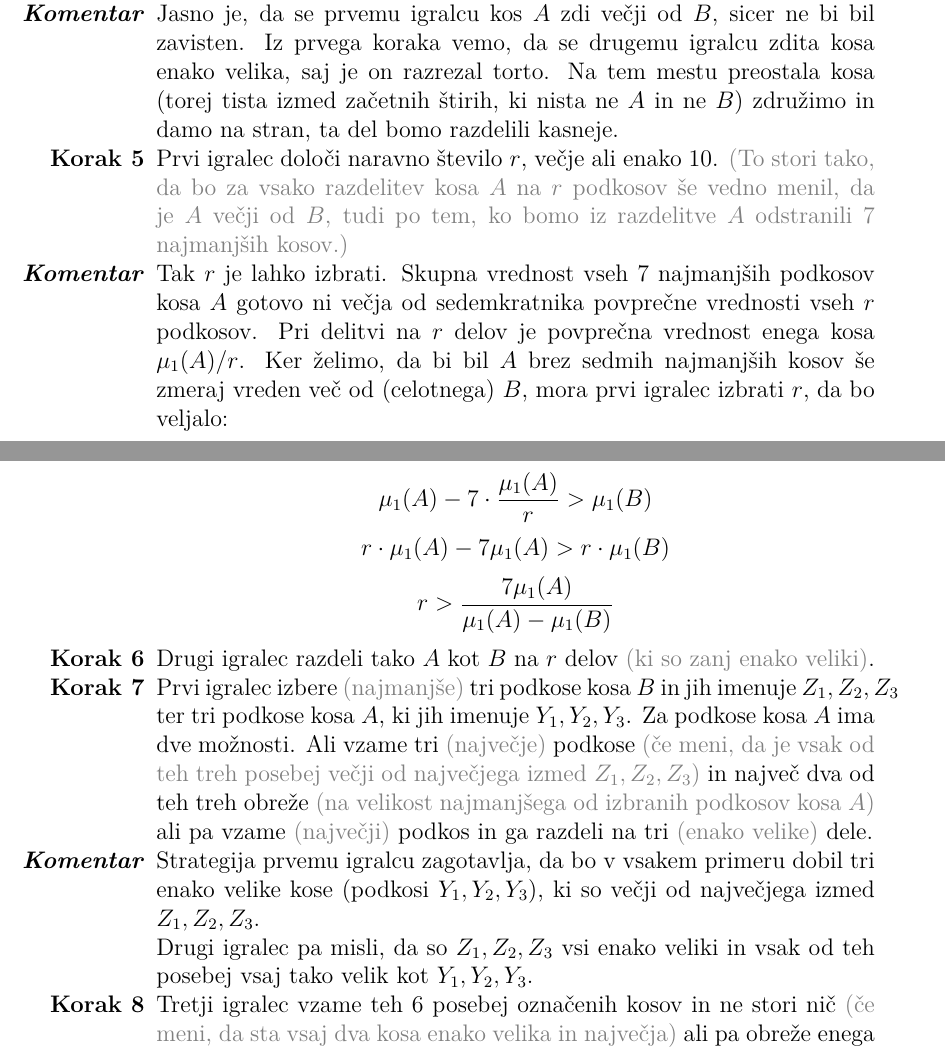
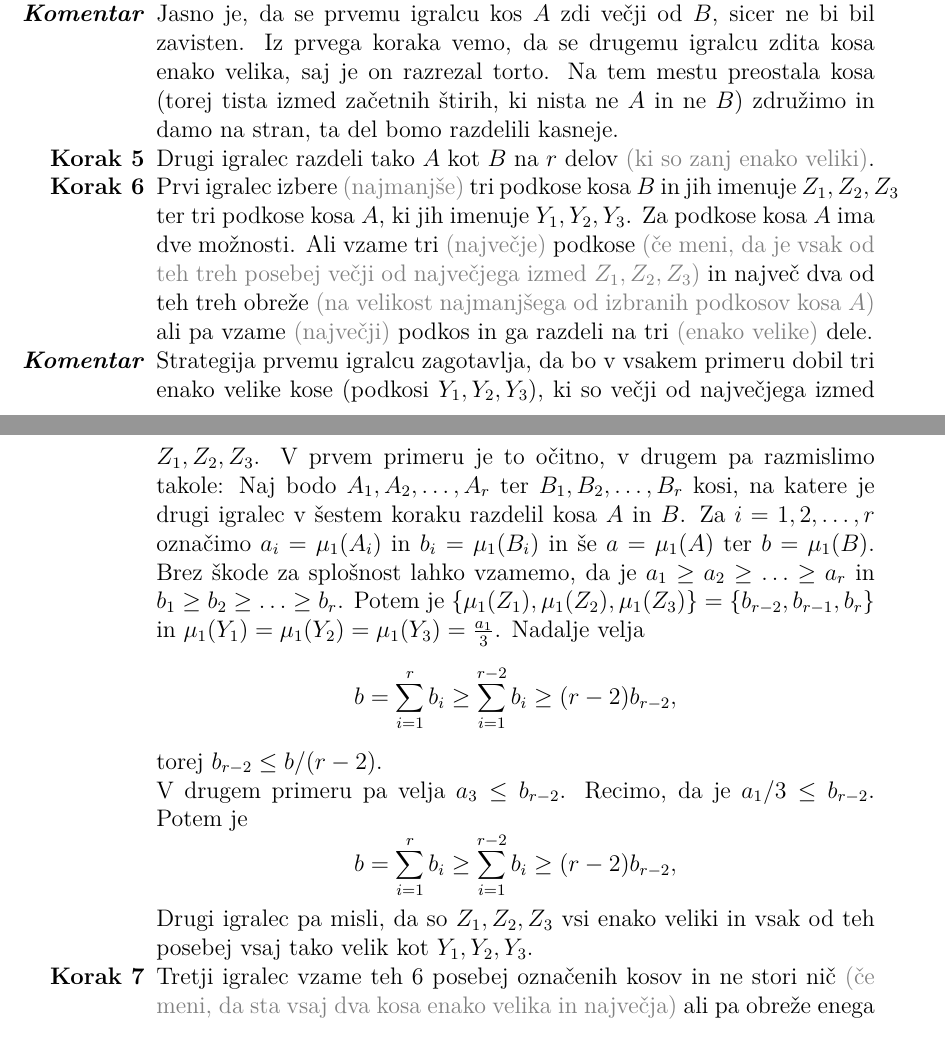
Before and after one commit to tjasabajc/Seminar, a LaTeX document (seminarska.tex): two parts of pages 7 and 8 of 10, joined at a grey line, cut so that both start at the same text. Compiled offline with pdfLaTeX.

Commit message:
Sredi dela odhajam
Bom kasneje...

```diff
--- a/seminarska.tex
+++ b/seminarska.tex
@@ -229,27 +218,13 @@ Zadnji protokol je najdaljši in najmanj intuitiven, saj je {\em delitev brez za
 
 \item [\textbf{\em Komentar}] Jasno je, da se prvemu igralcu kos $A$ zdi večji od $B$, sicer ne bi bil zavisten. Iz prvega koraka vemo, da se drugemu igralcu zdita kosa enako velika, saj je on razrezal torto. Na tem mestu preostala kosa (torej tista izmed začetnih štirih, ki nista ne $A$ in ne $B$) združimo in damo na stran, ta del bomo razdelili kasneje.
 
-
-%%%%%		PETKOVŠEK - preberi in ukrepaj
-
-
-\item Prvi igralec določi naravno število $r$, večje ali enako 10. \textcolor{gray}{(To stori tako, da bo za vsako razdelitev kosa $A$ na $r$ podkosov še vedno menil, da je $A$ večji od $B$, tudi po tem, ko bomo iz razdelitve $A$ odstranili 7 najmanjših kosov.)} % Se razume, da so najmanjši subjektivno, glede na prvega igralca?
-
-\item [\textbf{\em Komentar}] Tak $r$ je lahko izbrati. Skupna vrednost vseh 7 najmanjših podkosov kosa $A$ gotovo ni večja od sedemkratnika povprečne vrednosti vseh $r$ podkosov. Pri delitvi na $r$ delov je povprečna vrednost enega kosa $\mu_1(A)/r$. Ker želimo, da bi bil $A$ brez sedmih najmanjših kosov še zmeraj vreden več od (celotnega) $B$, mora prvi igralec izbrati $r$, da bo veljalo:
-
-$$ \mu_1(A) - 7 \cdot \frac{\mu_1(A)}{r} > \mu_1(B) $$
-$$r \cdot \mu_1(A) - 7 \mu_1(A) > r \cdot \mu_1(B) $$
-$$r > \frac{7 \mu_1(A)}{\mu_1(A) - \mu_1(B)} $$
-
-
-%%%%%%
-
-
 \item Drugi igralec razdeli tako $A$ kot $B$ na $r$ delov \textcolor{gray}{(ki so zanj enako veliki)}.
 
 \item Prvi igralec izbere \textcolor{gray}{(najmanjše)} tri podkose kosa $B$ in jih imenuje $Z_1, Z_2, Z_3$ ter tri podkose kosa $A$, ki jih imenuje $Y_1, Y_2, Y_3$. Za podkose kosa $A$ ima dve možnosti. Ali vzame tri \textcolor{gray}{(največje)} podkose \textcolor{gray}{(če meni, da je vsak od teh treh posebej večji od največjega izmed $Z_1, Z_2, Z_3$)} in največ dva od teh treh obreže \textcolor{gray}{(na velikost najmanjšega od izbranih podkosov kosa $A$)} ali pa vzame \textcolor{gray}{(največji)} podkos in ga razdeli na tri \textcolor{gray}{(enako velike)} dele.
 
-\item [\textbf{\em Komentar}] Strategija prvemu igralcu zagotavlja, da bo v vsakem primeru dobil tri enako velike kose (podkosi $Y_1, Y_2, Y_3$), ki so večji od največjega izmed $Z_1, Z_2, Z_3$.
+\item [\textbf{\em Komentar}] Strategija prvemu igralcu zagotavlja, da bo v vsakem primeru dobil tri enako velike kose (podkosi $Y_1, Y_2, Y_3$), ki so večji od največjega izmed $Z_1, Z_2, Z_3$. V prvem primeru je to očitno, v drugem pa razmislimo takole: Naj bodo $A_1, A_2, \ldots, A_r$ ter $B_1, B_2, \ldots, B_r$ kosi, na katere je drugi igralec v šestem koraku razdelil kosa $A$ in $B$. Za $i = 1, 2, \ldots, r$ označimo $a_i = \mu_1 (A_i)$ in  $b_i = \mu_1 (B_i)$ in še $a = \mu_1(A)$ ter $b = \mu_1(B)$. Brez škode za splošnost lahko vzamemo, da je $a_1 \geq a_2 \geq \ldots \geq a_r$ in $b_1 \geq b_2 \geq \ldots \geq b_r$. Potem je $\{ \mu_1(Z_1), \mu_1(Z_2), \mu_1(Z_3)\} = \{b_{r-2},b_{r-1},b_r\}$ in $\mu_1(Y_1) = \mu_1(Y_2) = \mu_1(Y_3) = \frac{a_1}{3}$. Nadalje velja $$b = \sum_{i=1}^r b_i \geq  \sum_{i=1}^{r-2} b_i \geq (r-2) b_{r-2},$$ torej $b_{r-2} \leq b/(r-2)$.
+
+V drugem primeru pa velja $a_3 \leq b_{r-2}$. Recimo, da je $a_1/3 \leq b_{r-2}$. Potem je $$b = \sum_{i=1}^r b_i \geq  \sum_{i=1}^{r-2} b_i \geq (r-2) b_{r-2},$$
 
 %%%%%		PETKOVŠEK - preberi in ukrepaj
 
```
Also changed, not shown: seminarska.tex (21 more changed lines).
